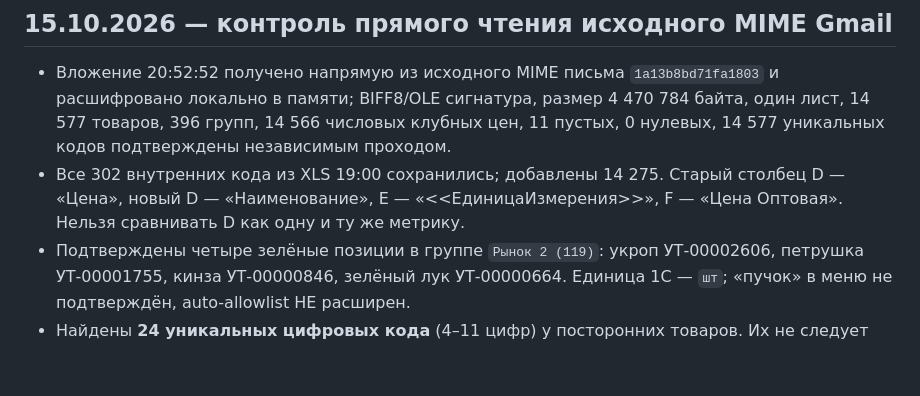
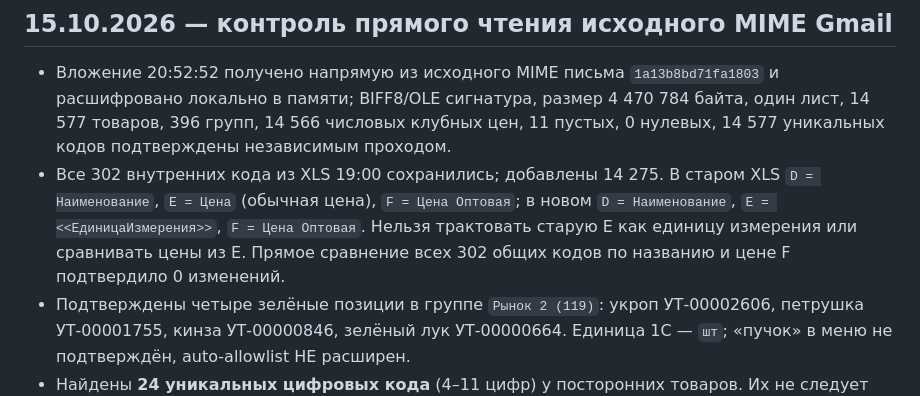
Before and after one commit to shmlr/palleta-menu, a Markdown page: tools/EVENING_PRICE_SYNC.md, the part around the change. Drawn GitHub-style; blank space fills up the shorter version.

Commit message:
docs: correct min-max XLS column mapping

```diff
--- a/tools/EVENING_PRICE_SYNC.md
+++ b/tools/EVENING_PRICE_SYNC.md
@@ -73,7 +73,7 @@ py tools/import_minmax_email.py `
 ## 15.10.2026 — контроль прямого чтения исходного MIME Gmail
 
 - Вложение 20:52:52 получено напрямую из исходного MIME письма `1a13b8bd71fa1803` и расшифровано локально в памяти; BIFF8/OLE сигнатура, размер 4 470 784 байта, один лист, 14 577 товаров, 396 групп, 14 566 числовых клубных цен, 11 пустых, 0 нулевых, 14 577 уникальных кодов подтверждены независимым проходом.
-- Все 302 внутренних кода из XLS 19:00 сохранились; добавлены 14 275. Старый столбец D — «Цена», новый D — «Наименование», E — «<<ЕдиницаИзмерения>>», F — «Цена Оптовая». Нельзя сравнивать D как одну и ту же метрику.
+- Все 302 внутренних кода из XLS 19:00 сохранились; добавлены 14 275. В старом XLS `D = Наименование`, `E = Цена` (обычная цена), `F = Цена Оптовая`; в новом `D = Наименование`, `E = <<ЕдиницаИзмерения>>`, `F = Цена Оптовая`. Нельзя трактовать старую E как единицу измерения или сравнивать цены из E. Прямое сравнение всех 302 общих кодов по названию и цене F подтвердило 0 изменений.
 - Подтверждены четыре зелёные позиции в группе `Рынок 2 (119)`: укроп УТ-00002606, петрушка УТ-00001755, кинза УТ-00000846, зелёный лук УТ-00000664. Единица 1С — `шт`; «пучок» в меню не подтверждён, auto-allowlist НЕ расширен.
 - Найдены **24 уникальных цифровых кода** (4–11 цифр) у посторонних товаров. Их не следует считать утверждёнными UT search codes. Прежний импортёр останавливал весь реальный XLS на этих строках; исправлено: такие строки допускаются только как посторонние, при этом подтверждённый товар должен иметь канонический prefixed internal code, проверенную пару кодов, имя и кг. Любые другие неожиданные коды, дубли и несоответствия дают STOP.
 - Настоящий XLS 14.10 к концу дня 15.10 старше 8 часов: вне допустимого окна автоматического обновления. Проверка исторического содержимого не разрешает повторную публикацию цен. Сырой XLS не сохранялся в публичном GitHub.
```
